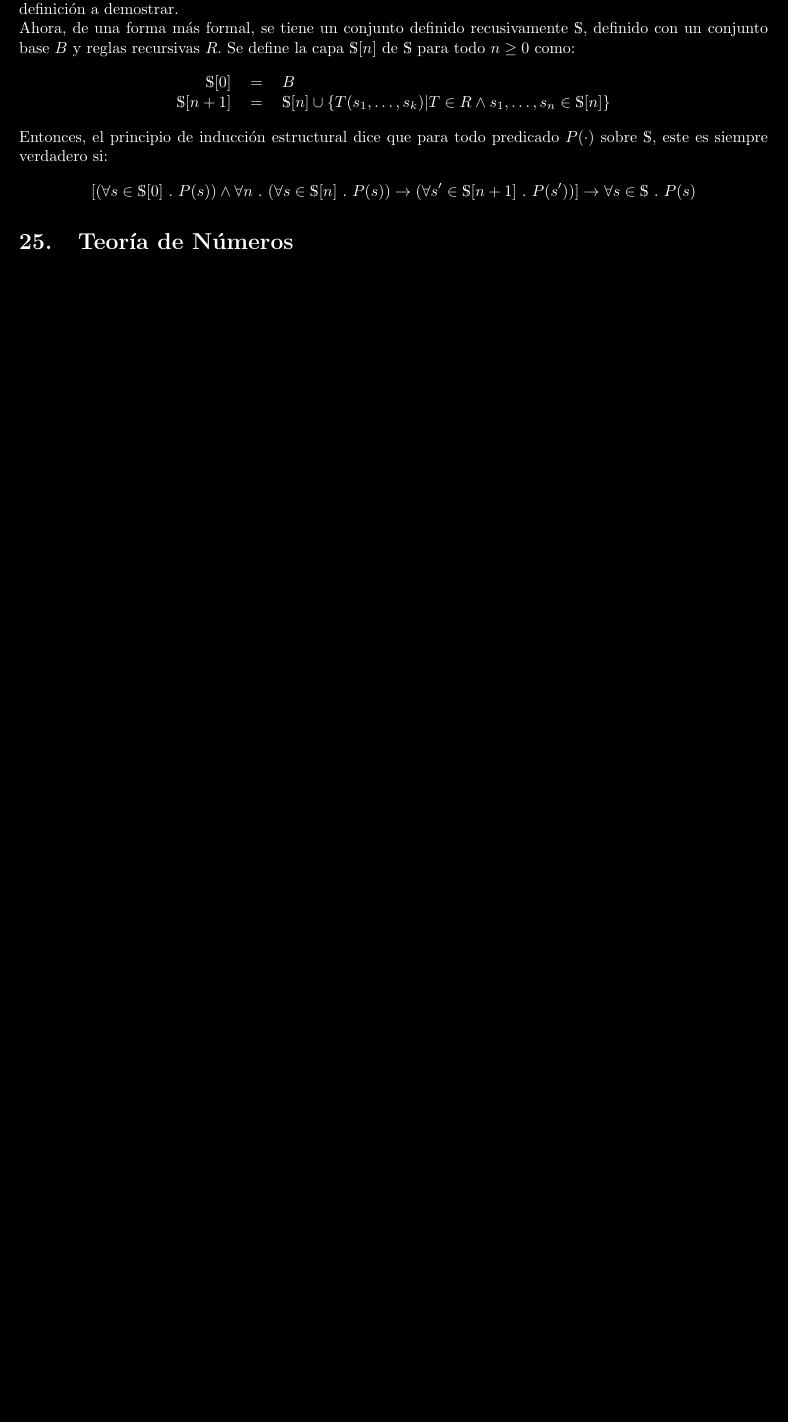
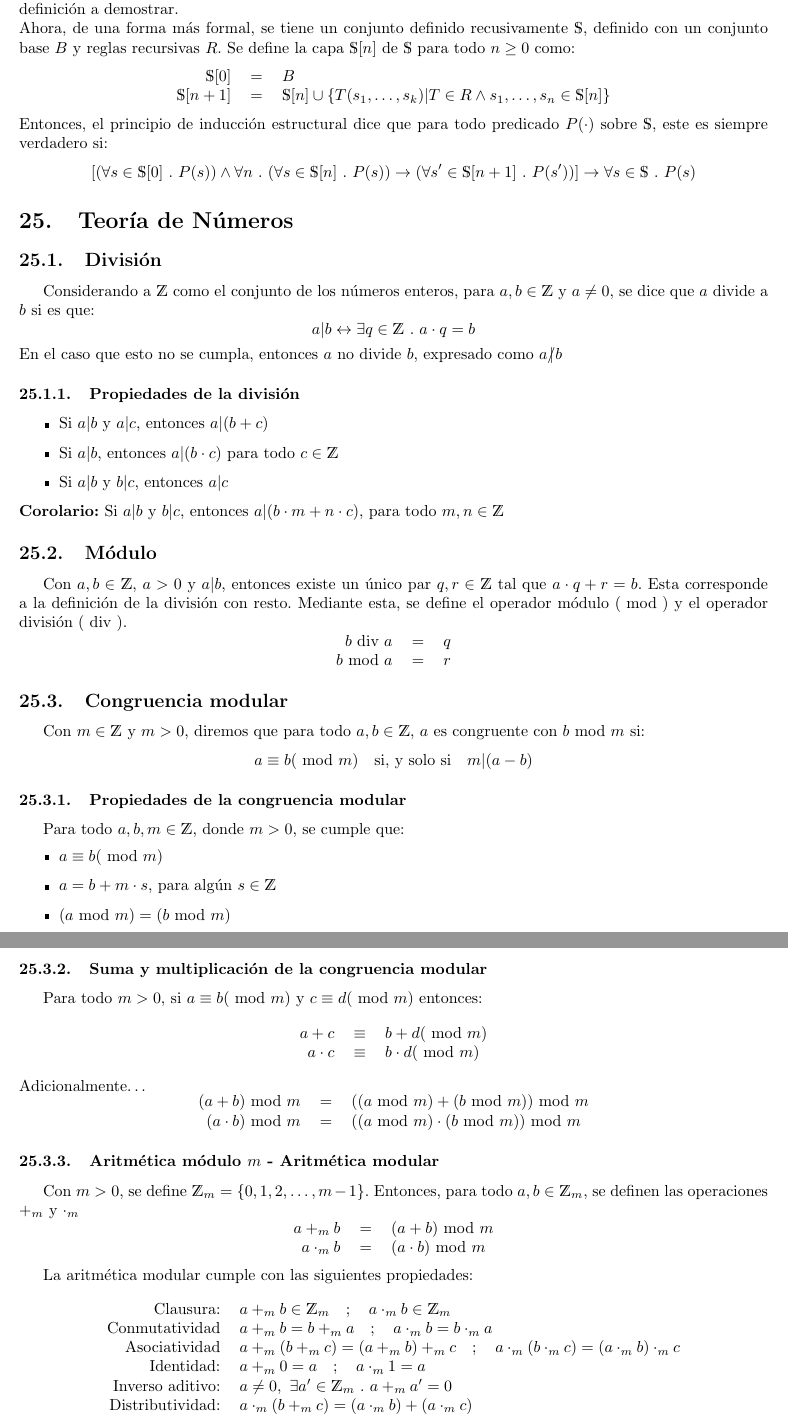
Before and after one commit to ElTioAndresCabezas/resumen-iic1253, a LaTeX document (main.tex, which reads sections/numero.tex): part of page 39 of 41 before the commit and two parts of pages 39 and 40 of 42 after it, the two joined at a grey line, cut so that both start at the same text, the shorter picture padded with empty space. Compiled offline with pdfLaTeX.

Commit message:
Avances hasta aritmetica modular

```diff
--- a/main.tex
+++ b/main.tex
@@ -15,8 +15,10 @@
 \usepackage{minted}
 \usepackage{float}
 
-\color{white}
-\pagecolor{black} %black
+%\color{white}
+%\pagecolor{black} %black
+
+\input{commands.tex}
 
 \usetikzlibrary{positioning}
 \usetikzlibrary{decorations.pathreplacing,calligraphy,backgrounds}
--- a/sections/numero.tex
+++ b/sections/numero.tex
@@ -2,6 +2,76 @@
 
 \begin{document}
 \section{Teoría de Números}
+\subsection{División}
+Considerando a $\mathds{Z}$ como el conjunto de los números enteros, para $a, b \in \mathds{Z}$ y $a \not= 0$, se dice que $a$ divide a $b$ si es que:
+\[ a | b \leftrightarrow \exists q \in \mathds{Z}\ .\ a \cdot q = b \]
+En el caso que esto no se cumpla, entonces $a$ no divide $b$, expresado como $a \slashed{|} b$
+\subsubsection{Propiedades de la división}
+\begin{itemize}
+    \item Si $a|b$ y $a|c$, entonces $a|(b + c)$
+    \item Si $a|b$, entonces $a|(b \cdot c)$ para todo $c \in \mathds{Z}$
+    \item Si $a|b$ y $b|c$, entonces $a|c$
+\end{itemize}
+\textbf{Corolario:} Si $a|b$ y $b|c$, entonces $a|(b \cdot m + n \cdot c)$, para todo $m, n \in \mathds{Z}$
+
+\subsection{Módulo}
+Con $a, b \in \mathds{Z}$, $a > 0$ y $a|b$, entonces existe un único par $q,r \in \mathds{Z}$ tal que
+$a \cdot q + r = b$. Esta corresponde a la definición de la división con resto. Mediante esta, se define el operador módulo (\modulo) y el operador división (\division).
+\[
+    \begin{tabular}{rcl}
+        $b \division a$ & $=$ & $q$\\
+        $b \modulo a$ & $=$ & $r$
+    \end{tabular}
+\]
+
+\subsection{Congruencia modular}
+Con $m \in \mathds{Z}$ y $m > 0$, diremos que para todo $a,b \in \mathds{Z}$, $a$ es congruente con $b \modulo m$ si:
+\[ a \equiv b (\modulo m) \quad \text{si, y solo si} \quad m | (a - b) \]
+
+\subsubsection{Propiedades de la congruencia modular}
+Para todo $a,b,m \in \mathds{Z}$, donde $m > 0$, se cumple que:
+\begin{itemize}
+    \item $a \equiv b (\modulo m)$
+    \item $a = b + m \cdot s$, para algún $s \in \mathds{Z}$
+    \item $(a \modulo m) = (b \modulo m)$
+\end{itemize}
+
+\subsubsection{Suma y multiplicación de la congruencia modular}
+Para todo $m > 0$, si $a \equiv b (\modulo m)$ y $c \equiv d (\modulo m)$ entonces:
+\[
+    \begin{tabular}{rcl}
+        $a + c$ & $\equiv$ & $b + d (\modulo m)$\\
+        $a \cdot c$ & $\equiv$ & $b \cdot d (\modulo m)$
+    \end{tabular}
+\]
+Adicionalmente\dots
+\[
+    \begin{tabular}{rcl}
+        $(a + b) \modulo m$ & $=$ & $((a \modulo m) + (b \modulo m)) \modulo m$\\
+        $(a \cdot b) \modulo m$ & $=$ & $((a \modulo m) \cdot (b \modulo m)) \modulo m$
+    \end{tabular}
+\]
+
+\subsubsection[Aritmética módulo m]{Aritmética módulo $m$ - Aritmética modular}
+Con $m > 0$, se define $\mathds{Z}_m = \{ 0, 1, 2, \ldots, m - 1 \}$. Entonces, para todo $a,b \in \mathds{Z}_m$, se definen las operaciones $+_m$ y $\cdot_m$
+\[
+    \begin{tabular}{rcl}
+        $a +_m b$ & $=$ & $(a+b) \modulo m$\\
+        $a \cdot_m b$ & $=$ & $(a \cdot b) \modulo m$
+    \end{tabular}
+\]
+
+La aritmética modular cumple con las siguientes propiedades:
+\[
+    \begin{tabular}{rl}
+        Clausura: & $a +_m b \in \mathds{Z}_m \quad ; \quad a \cdot_m b \in \mathds{Z}_m$\\
+        Conmutatividad & $a +_m b = b +_m a \quad ; \quad a \cdot_m b = b \cdot_m a$\\
+        Asociatividad & $a +_m (b +_m c) = (a +_m b) +_m c \quad ; \quad a \cdot_m (b \cdot_m c) = (a \cdot_m b) \cdot_m c$\\
+        Identidad: & $a +_m 0 = a \quad ; \quad a \cdot_m 1 = a$\\
+        Inverso aditivo: & $a \not= 0,\ \exists a' \in \mathds{Z}_m\ .\ a +_m a' = 0$\\
+        Distributividad: & $a \cdot_m (b +_m c) = (a \cdot_m b) + (a \cdot_m c)$\\
+    \end{tabular}
+\]
 
 
 \end{document}
```
Also changed, not shown: main.pdf, sections/numero.pdf, 1 other file.
